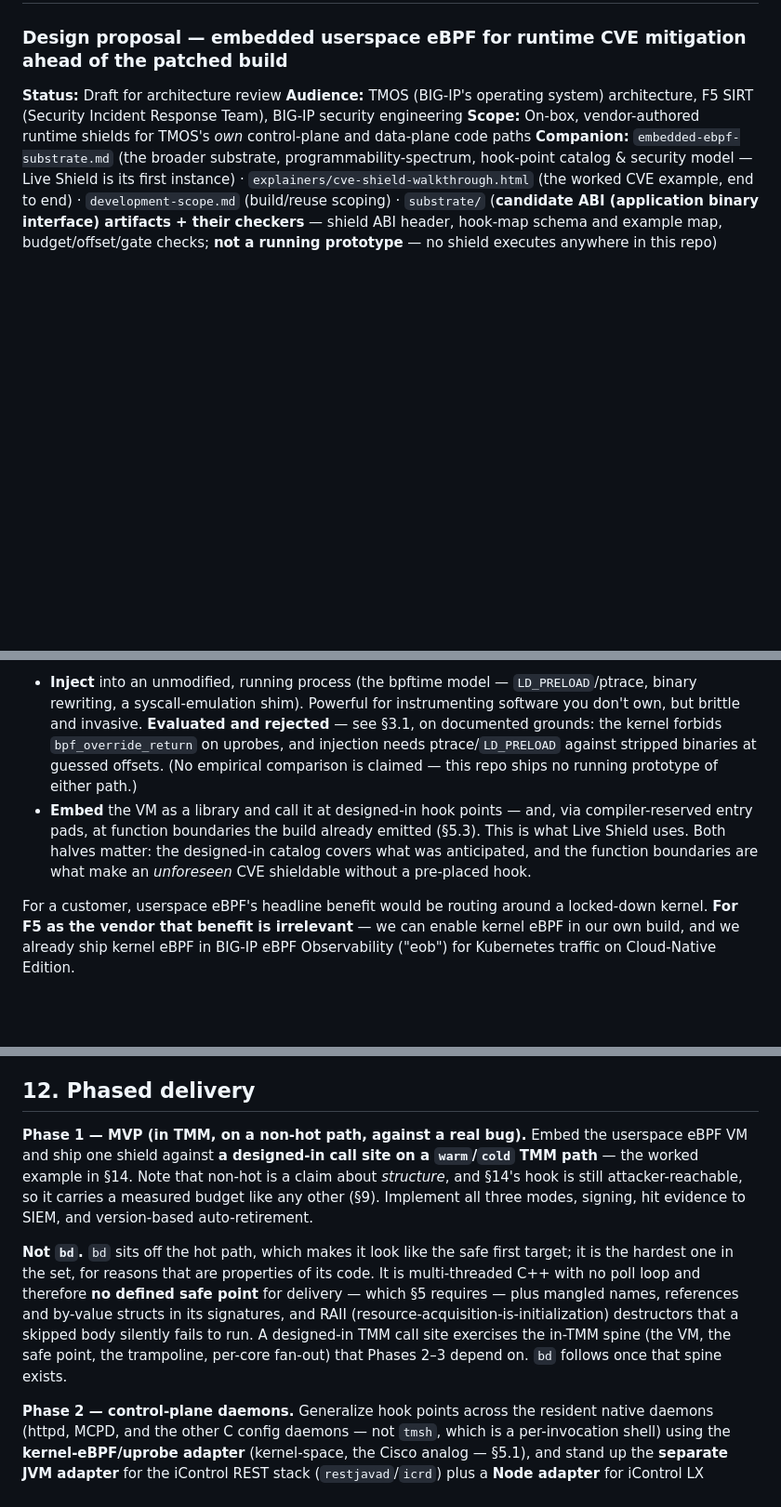
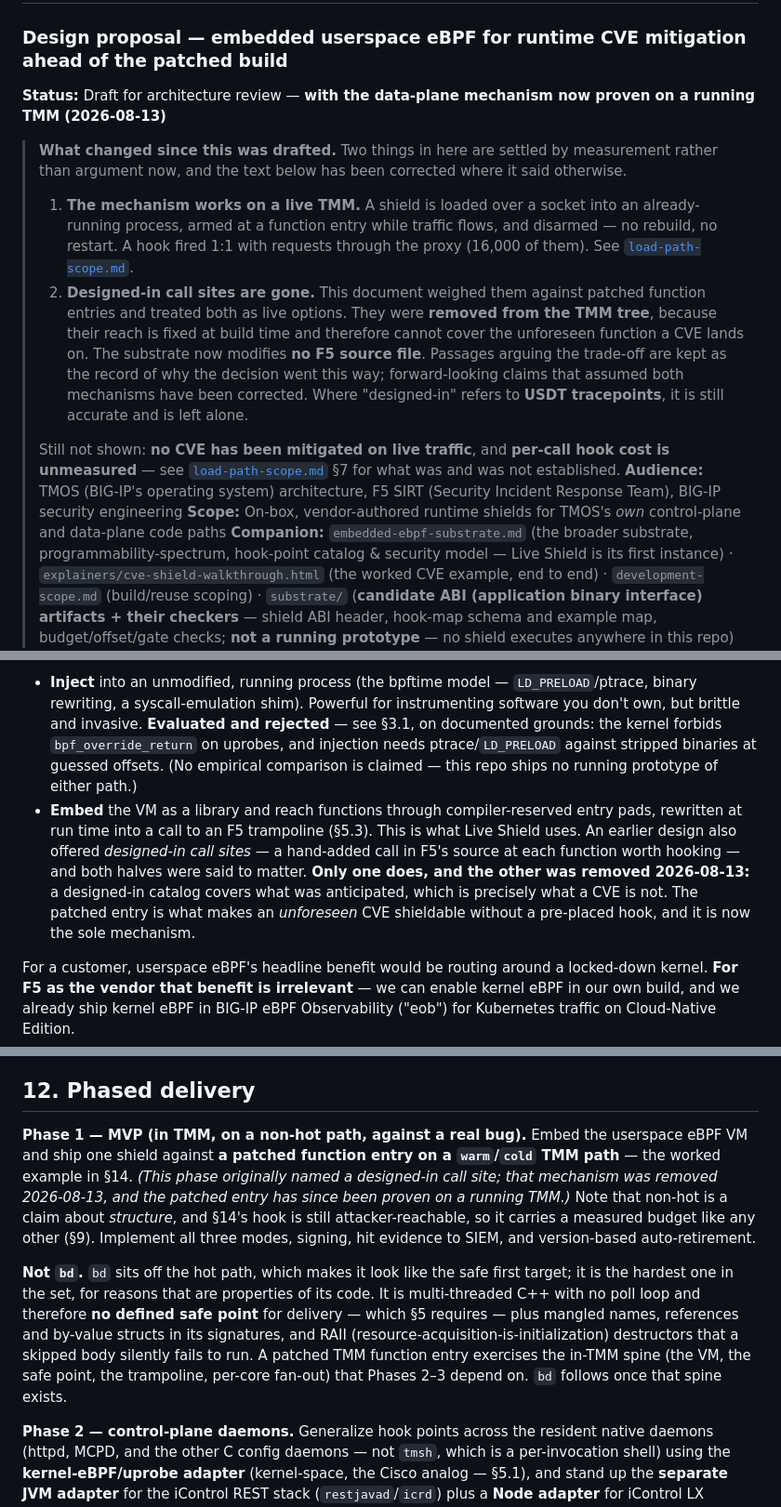
Before and after one commit to mimetrix/eob-tmm, a Markdown page: big-ip-live-shield-design.md, 3 parts joined by grey strips. Shown at 93% size. GitHub-like rendering; blank space fills up the shorter version.

```diff
--- a/big-ip-live-shield-design.md
+++ b/big-ip-live-shield-design.md
@@ -1,7 +1,25 @@
 # BIG-IP Runtime Compensating Controls ("Live Shield")
 ### Design proposal — embedded userspace eBPF for runtime CVE mitigation ahead of the patched build
 
-**Status:** Draft for architecture review
+**Status:** Draft for architecture review — **with the data-plane mechanism now proven on a running TMM (2026-08-13)**
+
+> **What changed since this was drafted.** Two things in here are settled by measurement rather than
+> argument now, and the text below has been corrected where it said otherwise.
+>
+> 1. **The mechanism works on a live TMM.** A shield is loaded over a socket into an already-running
+>    process, armed at a function entry while traffic flows, and disarmed — no rebuild, no restart.
+>    A hook fired 1:1 with requests through the proxy (16,000 of them). See
+>    [`load-path-scope.md`](load-path-scope.md).
+> 2. **Designed-in call sites are gone.** This document weighed them against patched function entries
+>    and treated both as live options. They were **removed from the TMM tree**, because their reach is
+>    fixed at build time and therefore cannot cover the unforeseen function a CVE lands on. The
+>    substrate now modifies **no F5 source file**. Passages arguing the trade-off are kept as the
+>    record of why the decision went this way; forward-looking claims that assumed both mechanisms
+>    have been corrected. Where "designed-in" refers to **USDT tracepoints**, it is still accurate and
+>    is left alone.
+>
+> Still not shown: **no CVE has been mitigated on live traffic**, and **per-call hook cost is
+> unmeasured** — see [`load-path-scope.md`](load-path-scope.md) §7 for what was and was not established.
 **Audience:** TMOS (BIG-IP's operating system) architecture, F5 SIRT (Security Incident Response Team), BIG-IP security engineering
 **Scope:** On-box, vendor-authored runtime shields for TMOS's *own* control-plane and data-plane code paths
 **Companion:** `embedded-ebpf-substrate.md` (the broader substrate, programmability-spectrum, hook-point catalog & security model — Live Shield is its first instance) · `explainers/cve-shield-walkthrough.html` (the worked CVE example, end to end) · `development-scope.md` (build/reuse scoping) · `substrate/` (**candidate ABI (application binary interface) artifacts + their checkers** — shield ABI header, hook-map schema and example map, budget/offset/gate checks; **not a running prototype** — no shield executes anywhere in this repo)
@@ -217,7 +235,7 @@ A userspace eBPF VM runs eBPF bytecode entirely in userspace — an interpreter
 There are two ways to get userspace eBPF into a process, and the distinction is the crux of this design (§3.1):
 
 - **Inject** into an unmodified, running process (the bpftime model — `LD_PRELOAD`/ptrace, binary rewriting, a syscall-emulation shim). Powerful for instrumenting software you don't own, but brittle and invasive. **Evaluated and rejected** — see §3.1, on documented grounds: the kernel forbids `bpf_override_return` on uprobes, and injection needs ptrace/`LD_PRELOAD` against stripped binaries at guessed offsets. (No empirical comparison is claimed — this repo ships no running prototype of either path.)
-- **Embed** the VM as a library and call it at designed-in hook points — and, via compiler-reserved entry pads, at function boundaries the build already emitted (§5.3). This is what Live Shield uses. Both halves matter: the designed-in catalog covers what was anticipated, and the function boundaries are what make an *unforeseen* CVE shieldable without a pre-placed hook.
+- **Embed** the VM as a library and reach functions through compiler-reserved entry pads, rewritten at run time into a call to an F5 trampoline (§5.3). This is what Live Shield uses. An earlier design also offered *designed-in call sites* — a hand-added call in F5's source at each function worth hooking — and both halves were said to matter. **Only one does, and the other was removed 2026-08-13:** a designed-in catalog covers what was anticipated, which is precisely what a CVE is not. The patched entry is what makes an *unforeseen* CVE shieldable without a pre-placed hook, and it is now the sole mechanism.
 
 For a customer, userspace eBPF's headline benefit would be routing around a locked-down kernel. **For F5 as the vendor that benefit is irrelevant** — we can enable kernel eBPF in our own build, and we already ship kernel eBPF in BIG-IP eBPF Observability ("eob") for Kubernetes traffic on Cloud-Native Edition.
 
@@ -701,9 +719,9 @@ Userspace eBPF is not free, but the embedded model is the cheap end of it. With
 ## 12. Phased delivery
 
 **Phase 1 — MVP (in TMM, on a non-hot path, against a real bug).**
-Embed the userspace eBPF VM and ship one shield against **a designed-in call site on a `warm`/`cold` TMM path** — the worked example in §14. Note that non-hot is a claim about *structure*, and §14's hook is still attacker-reachable, so it carries a measured budget like any other (§9). Implement all three modes, signing, hit evidence to SIEM, and version-based auto-retirement.
+Embed the userspace eBPF VM and ship one shield against **a patched function entry on a `warm`/`cold` TMM path** — the worked example in §14. *(This phase originally named a designed-in call site; that mechanism was removed 2026-08-13, and the patched entry has since been proven on a running TMM.)* Note that non-hot is a claim about *structure*, and §14's hook is still attacker-reachable, so it carries a measured budget like any other (§9). Implement all three modes, signing, hit evidence to SIEM, and version-based auto-retirement.
 
-**Not `bd`.** `bd` sits off the hot path, which makes it look like the safe first target; it is the hardest one in the set, for reasons that are properties of its code. It is multi-threaded C++ with no poll loop and therefore **no defined safe point** for delivery — which §5 requires — plus mangled names, references and by-value structs in its signatures, and RAII (resource-acquisition-is-initialization) destructors that a skipped body silently fails to run. A designed-in TMM call site exercises the in-TMM spine (the VM, the safe point, the trampoline, per-core fan-out) that Phases 2–3 depend on. `bd` follows once that spine exists.
+**Not `bd`.** `bd` sits off the hot path, which makes it look like the safe first target; it is the hardest one in the set, for reasons that are properties of its code. It is multi-threaded C++ with no poll loop and therefore **no defined safe point** for delivery — which §5 requires — plus mangled names, references and by-value structs in its signatures, and RAII (resource-acquisition-is-initialization) destructors that a skipped body silently fails to run. A patched TMM function entry exercises the in-TMM spine (the VM, the safe point, the trampoline, per-core fan-out) that Phases 2–3 depend on. `bd` follows once that spine exists.
 
 **Phase 2 — control-plane daemons.**
 Generalize hook points across the resident native daemons (httpd, MCPD, and the other C config daemons — not `tmsh`, which is a per-invocation shell) using the **kernel-eBPF/uprobe adapter** (kernel-space, the Cisco analog — §5.1), and stand up the **separate JVM adapter** for the iControl REST stack (`restjavad`/`icrd`) plus a **Node adapter** for iControl LX (`restnoded`), since native uprobes reach neither (§5.1). Three runtimes, three implementations — that is the honest scope of "the control-plane adapter." This is the clean Cisco analog, and the CVE classes it reaches (auth bypass, config-utility RCE, command injection) are the ones historically disclosed most often — again, uncounted here (§10.1). Many of them live in the iControl REST surface, so the JVM adapter is not optional.
```
Also changed, not shown: other parts of big-ip-live-shield-design.md (+1 -1 lines), CLAUDE.md (+26 -3 lines).
